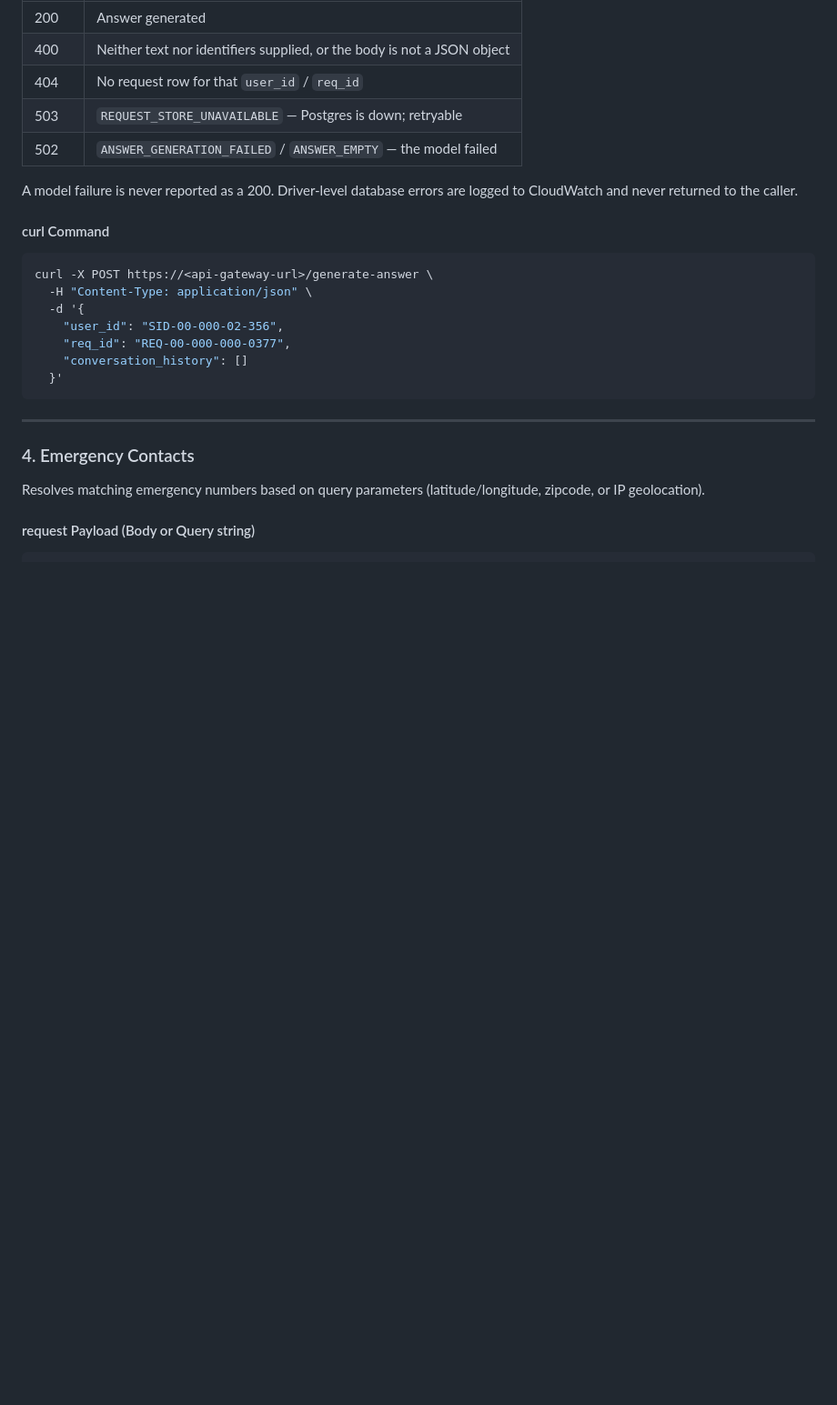
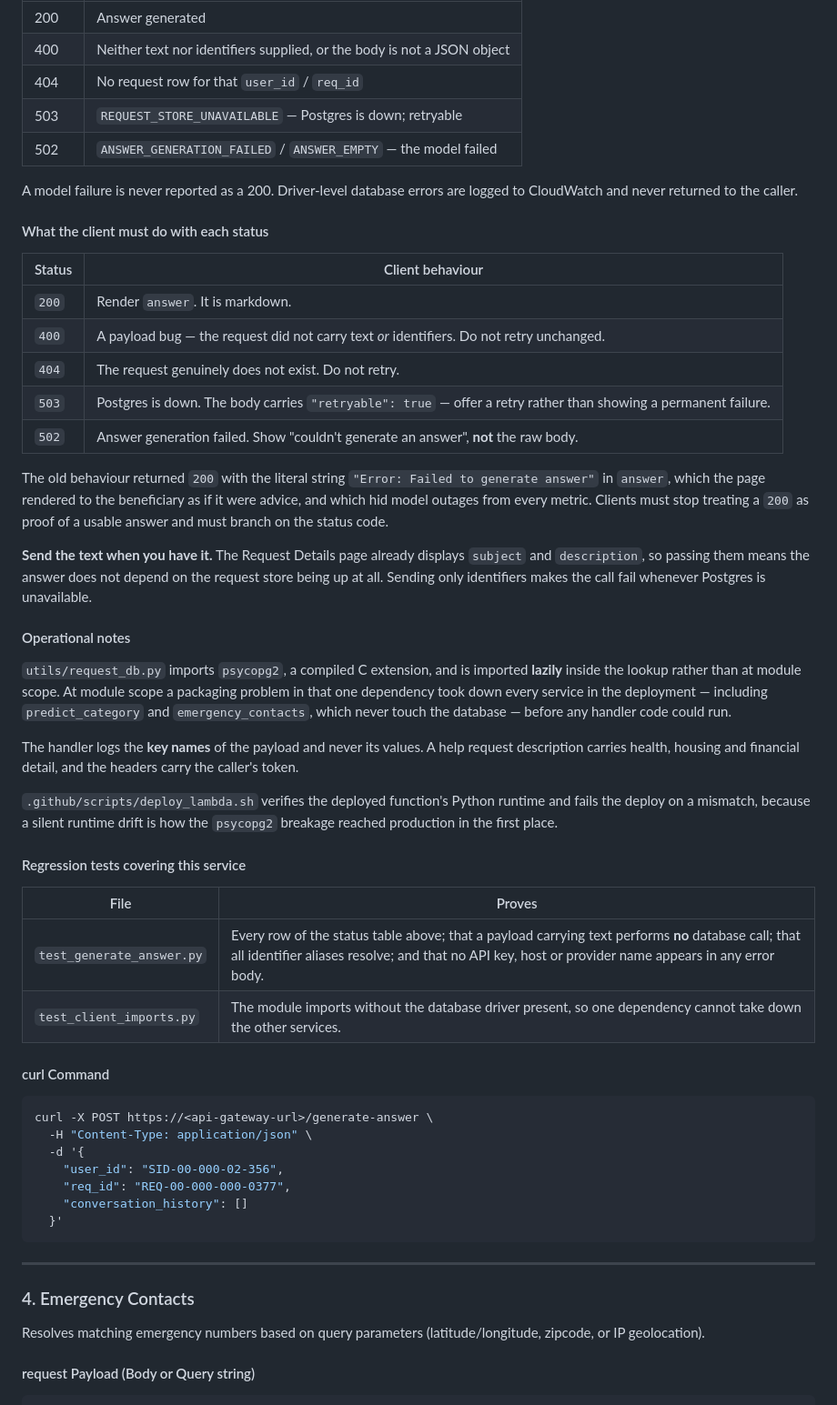
Before and after one commit to saayam-for-all/ai, a Markdown page: README.md, the part around the change. Shown at 91% size. Rendered like a GitHub page; blank space fills up the shorter version.

Commit message:
Document the Generate Answer contract for issue #169
States what the client has to do with each status code, and why a 200 can no
longer be treated as proof of a usable answer. Records the reason the database
driver is imported lazily, the PII rule for logging, and which tests protect
which behaviour.

````diff
--- a/README.md
+++ b/README.md
@@ -156,6 +156,50 @@ payload and `"database"` when it came from the request row.
 A model failure is never reported as a 200. Driver-level database errors are
 logged to CloudWatch and never returned to the caller.
 
+#### What the client must do with each status
+
+| Status | Client behaviour |
+| --- | --- |
+| `200` | Render `answer`. It is markdown. |
+| `400` | A payload bug — the request did not carry text *or* identifiers. Do not retry unchanged. |
+| `404` | The request genuinely does not exist. Do not retry. |
+| `503` | Postgres is down. The body carries `"retryable": true` — offer a retry rather than showing a permanent failure. |
+| `502` | Answer generation failed. Show "couldn't generate an answer", **not** the raw body. |
+
+The old behaviour returned `200` with the literal string
+`"Error: Failed to generate answer"` in `answer`, which the page rendered to
+the beneficiary as if it were advice, and which hid model outages from every
+metric. Clients must stop treating a `200` as proof of a usable answer and
+must branch on the status code.
+
+**Send the text when you have it.** The Request Details page already displays
+`subject` and `description`, so passing them means the answer does not depend
+on the request store being up at all. Sending only identifiers makes the call
+fail whenever Postgres is unavailable.
+
+#### Operational notes
+
+`utils/request_db.py` imports `psycopg2`, a compiled C extension, and is
+imported **lazily** inside the lookup rather than at module scope. At module
+scope a packaging problem in that one dependency took down every service in the
+deployment — including `predict_category` and `emergency_contacts`, which never
+touch the database — before any handler code could run.
+
+The handler logs the **key names** of the payload and never its values. A help
+request description carries health, housing and financial detail, and the
+headers carry the caller's token.
+
+`.github/scripts/deploy_lambda.sh` verifies the deployed function's Python
+runtime and fails the deploy on a mismatch, because a silent runtime drift is
+how the `psycopg2` breakage reached production in the first place.
+
+#### Regression tests covering this service
+
+| File | Proves |
+| --- | --- |
+| `test_generate_answer.py` | Every row of the status table above; that a payload carrying text performs **no** database call; that all identifier aliases resolve; and that no API key, host or provider name appears in any error body. |
+| `test_client_imports.py` | The module imports without the database driver present, so one dependency cannot take down the other services. |
+
 #### curl Command
 ```bash
 curl -X POST https://<api-gateway-url>/generate-answer \
````
